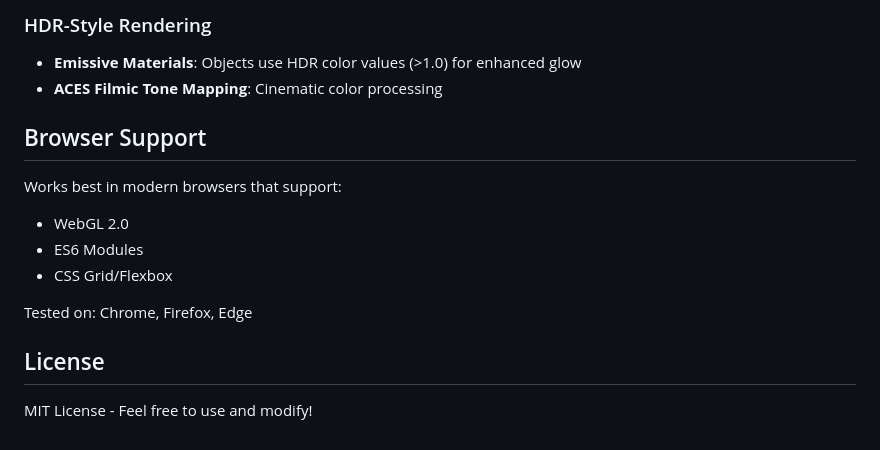
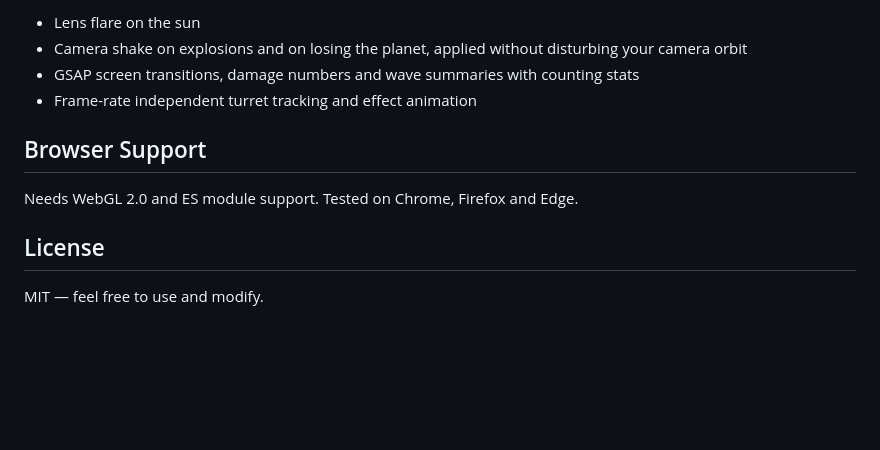
Before and after one commit to roadrunner34/Solar-Defense, a Markdown page: README.md, the part around one of its changes. Rendered like a GitHub page; blank space fills up the shorter version.

```diff
--- a/README.md
+++ b/README.md
@@ -133,17 +138,13 @@ The game features professional visual effects powered by modern Three.js librari
 
-### HDR-Style Rendering
-- **Emissive Materials**: Objects use HDR color values (>1.0) for enhanced glow
-- **ACES Filmic Tone Mapping**: Cinematic color processing
+- Lens flare on the sun
+- Camera shake on explosions and on losing the planet, applied without disturbing your camera orbit
+- GSAP screen transitions, damage numbers and wave summaries with counting stats
+- Frame-rate independent turret tracking and effect animation
 
 ## Browser Support
 
-Works best in modern browsers that support:
-- WebGL 2.0
-- ES6 Modules
-- CSS Grid/Flexbox
-
-Tested on: Chrome, Firefox, Edge
+Needs WebGL 2.0 and ES module support. Tested on Chrome, Firefox and Edge.
 
 ## License
 
-MIT License - Feel free to use and modify!
+MIT — feel free to use and modify.
```
Also changed, not shown: other parts of README.md (+98 -93 lines), .cursor/plans/sprint_2_atomized_tasks_95aa8dfb.plan.md (+84 -84 lines).
